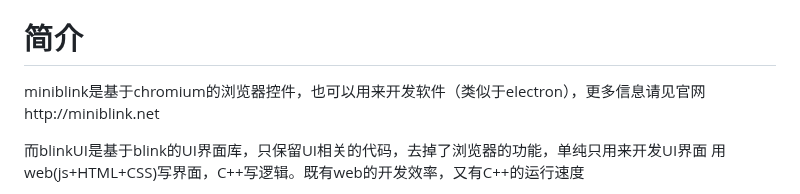
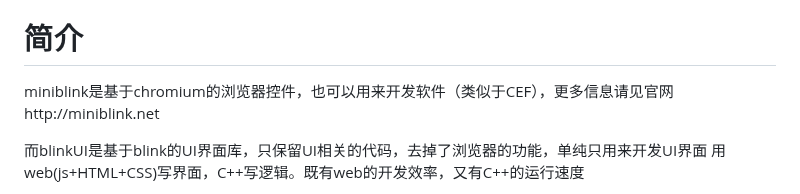
Before and after one commit to Alberl-Lee/htmlUI, a Markdown page: README.md, the part around the change. Rendered like a GitHub page.

```diff
--- a/README.md
+++ b/README.md
@@ -4,7 +4,7 @@ _demo文件夹有现成的exe，可以直接打开看效果
 
 
 # 简介
-miniblink是基于chromium的浏览器控件，也可以用来开发软件（类似于electron），更多信息请见官网http://miniblink.net
+miniblink是基于chromium的浏览器控件，也可以用来开发软件（类似于CEF），更多信息请见官网http://miniblink.net
 
 而blinkUI是基于blink的UI界面库，只保留UI相关的代码，去掉了浏览器的功能，单纯只用来开发UI界面
 用web(js+HTML+CSS)写界面，C++写逻辑。既有web的开发效率，又有C++的运行速度
```
